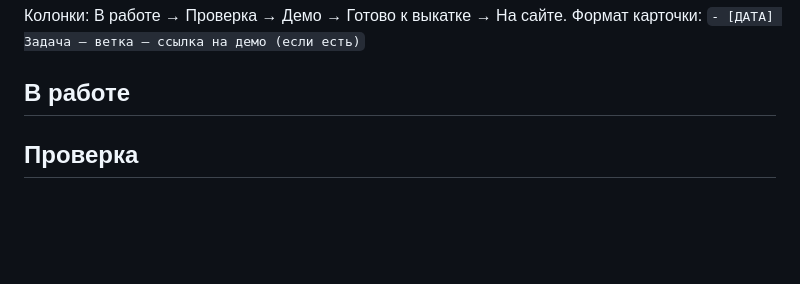
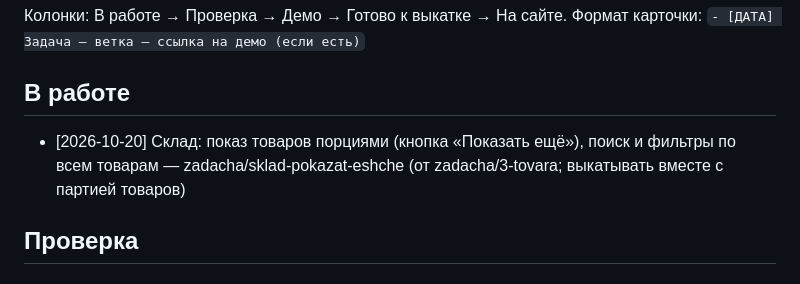
Before and after one commit to prudnikovtag-wq/abv-es-site, a Markdown page: BOARD.md, the part around the change. GitHub-like rendering; blank space fills up the shorter version.

Commit message:
Доска: склад — показ порциями

```diff
--- a/BOARD.md
+++ b/BOARD.md
@@ -4,6 +4,7 @@
 Формат карточки: `- [ДАТА] Задача — ветка — ссылка на демо (если есть)`
 
 ## В работе
+- [2026-10-20] Склад: показ товаров порциями (кнопка «Показать ещё»), поиск и фильтры по всем товарам — zadacha/sklad-pokazat-eshche (от zadacha/3-tovara; выкатывать вместе с партией товаров)
 
 ## Проверка
 
```
